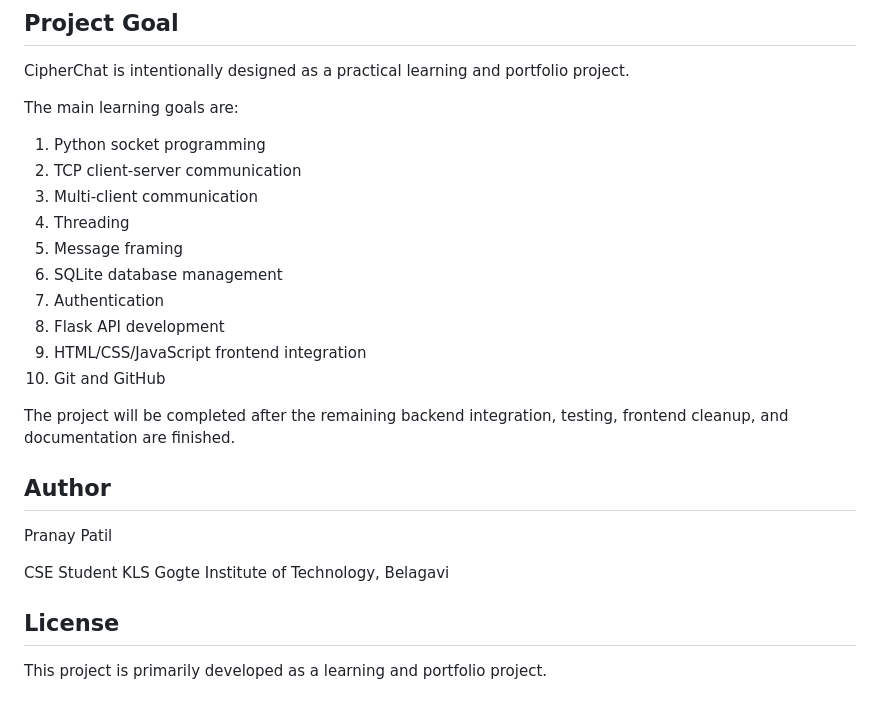
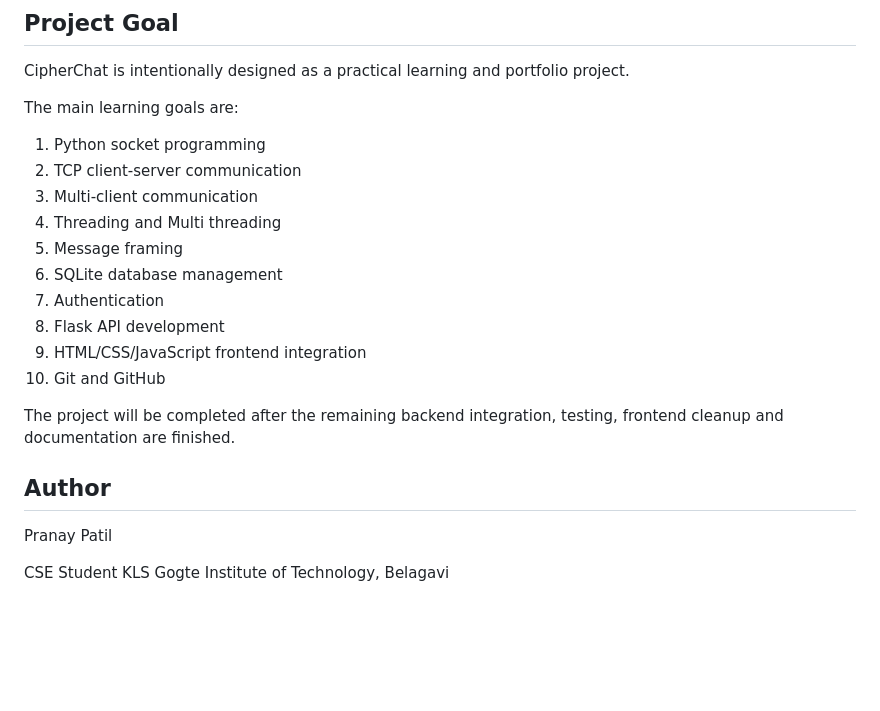
Before and after one commit to Pranay-Pandurang-Patil/CipherChat, a Markdown page: README.md, the part around the change. GitHub-like rendering; blank space fills up the shorter version.

```diff
--- a/README.md
+++ b/README.md
@@ -213,7 +213,7 @@ The main learning goals are:
 1. Python socket programming
 2. TCP client-server communication
 3. Multi-client communication
-4. Threading
+4. Threading and Multi threading
 5. Message framing
 6. SQLite database management
 7. Authentication
@@ -221,7 +221,7 @@ The main learning goals are:
 9. HTML/CSS/JavaScript frontend integration
 10. Git and GitHub
 
-The project will be completed after the remaining backend integration, testing, frontend cleanup, and documentation are finished.
+The project will be completed after the remaining backend integration, testing, frontend cleanup and documentation are finished.
 
 ## Author
 
@@ -229,7 +229,3 @@ Pranay Patil
 
 CSE Student
 KLS Gogte Institute of Technology, Belagavi
-
-## License
-
-This project is primarily developed as a learning and portfolio project.
```
